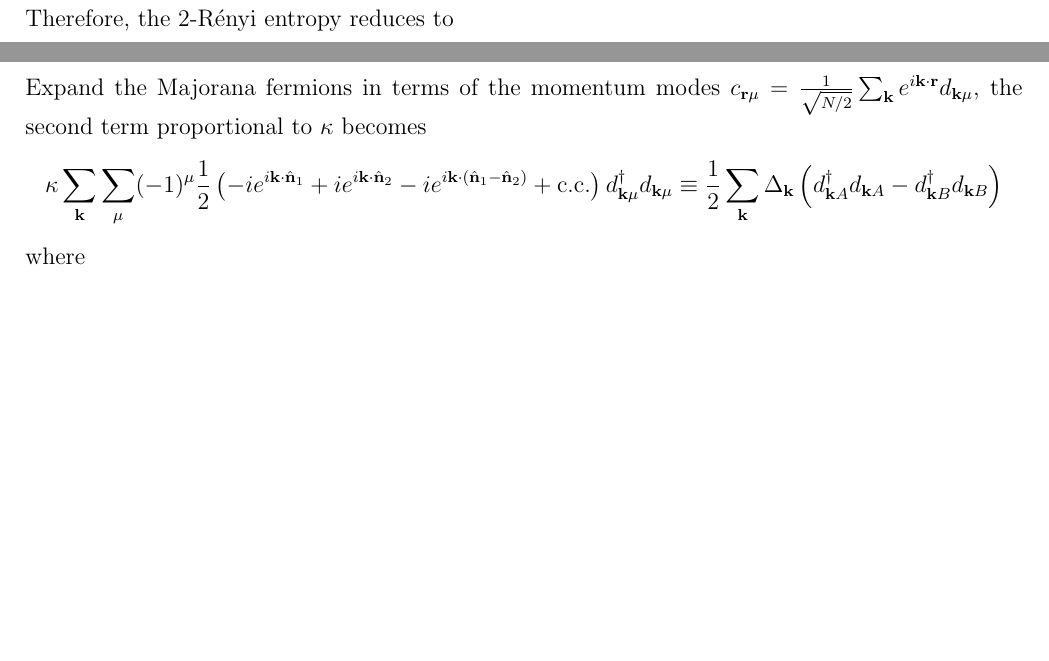
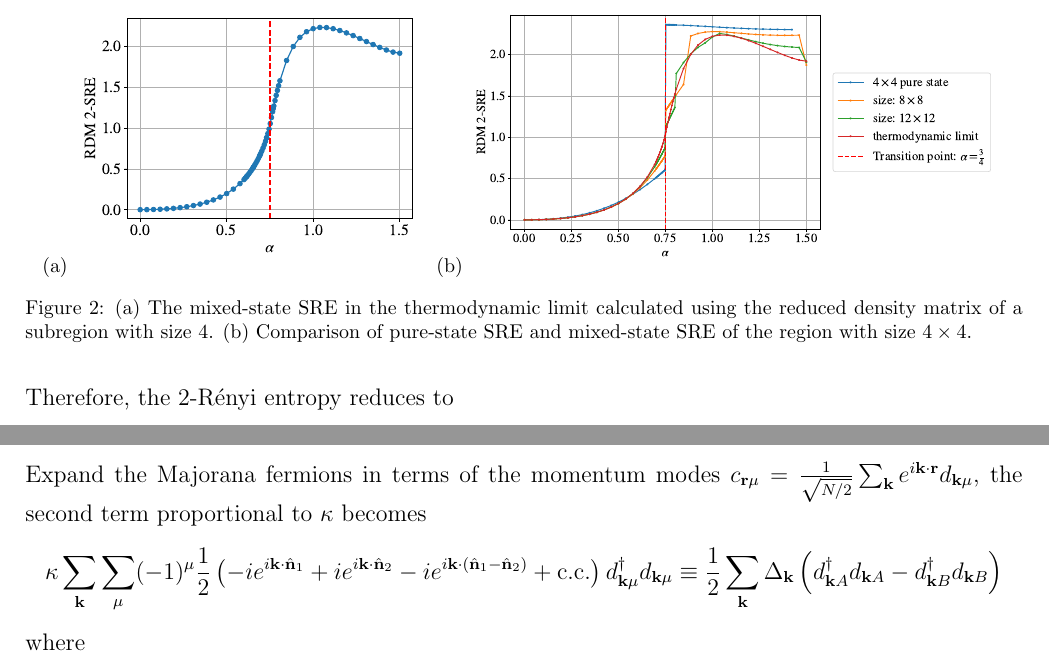
Before and after one commit to WangChenChih/Kitaev-magic, a LaTeX paper (kitaev-magic.tex, which reads sections/sec_Kitaev-magic.tex): two parts of pages 6 and 18 of 20 before the commit and two parts of pages 6 and 19 of 20 after it, joined at a grey line, cut at the place of the change, the shorter picture padded with empty space. Compiled offline with pdfLaTeX.

Commit message:
Updates from Overleaf

```diff
--- a/sections/sec_Kitaev-magic.tex
+++ b/sections/sec_Kitaev-magic.tex
@@ -280,3 +280,11 @@ Now, let's turn to the Pauli spectrum.
 \alert{
 \textbf{\underline{Question:}} Does $\tilde{M}(\rho_A) = 0$ implies $M(\ket{\psi}) = 0$?
 }
+
+\begin{figure}
+    \centering
+    (a)\includegraphics[height=0.2\textheight]{figures/SRE_figures/figures/stab-renyi-entropy/w_4_h_4_thermolimit.pdf}
+    (b)\includegraphics[height=0.2\textheight]{figures/SRE_figures/figures/stab-renyi-entropy/w_4_h_4_finite_RDM.pdf}
+    \caption{(a) The mixed-state SRE in the thermodynamic limit calculated using the reduced density matrix of a subregion with size $4\time 4$. (b) Comparison of pure-state SRE and mixed-state SRE of the region with size $4\times 4$.}
+    \label{fig:RDM-magic}
+\end{figure}
```
